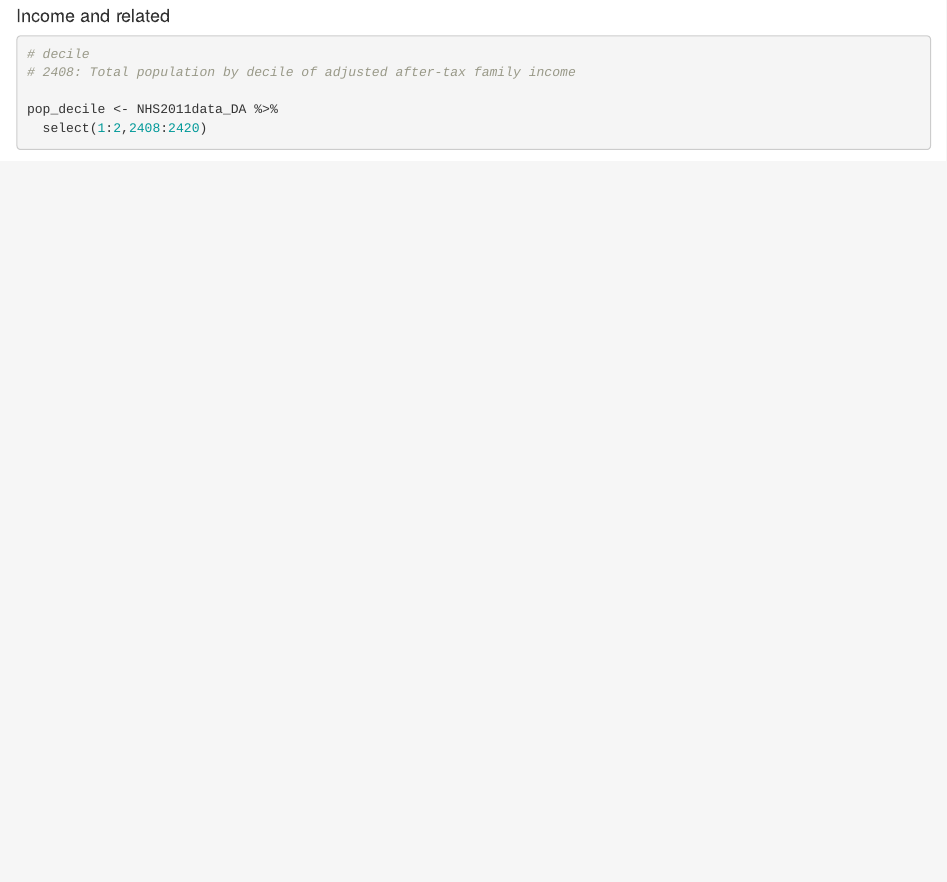
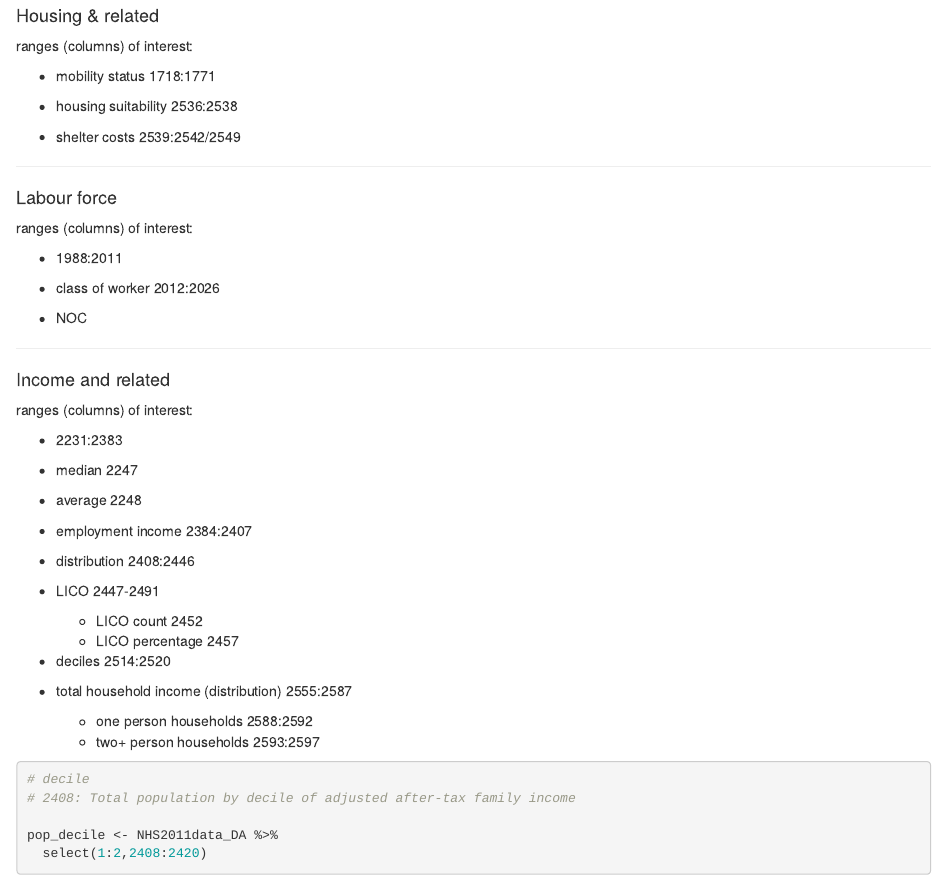
Before and after one commit to bcgov/housing-data-visualization-project, an R Markdown document (data/NHS2011_data-parser.rmd): the page in a window 1100 px wide, from 1040 px down before the commit and from 1070 px down after it. Rendered offline with R 4.5, knitr and Pandoc, with nearby package versions; some code elsewhere in the file could not run offline.

Commit message:
add reference ranges

````diff
--- a/data/NHS2011_data-parser.rmd
+++ b/data/NHS2011_data-parser.rmd
@@ -56,9 +56,52 @@ NHS2011data_DA <- NHS2011data %>%
 
 ```
 
+---
+
+#### Housing & related
+
+ranges (columns) of interest:
+
+* mobility status  1718:1771
+
+* housing suitability  2536:2538
+* shelter costs  2539:2542/2549
+
+---
+
+#### Labour force
+
+ranges (columns) of interest:
+
+* 1988:2011
+
+* class of worker  2012:2026
+* NOC
 
 
+---
+
 #### Income and related
+
+ranges (columns) of interest:
+
+* 2231:2383
+
+* median 2247
+* average 2248
+
+* employment income 2384:2407
+* distribution 2408:2446
+* LICO 2447-2491
+  - LICO count 2452
+  - LICO percentage 2457
+
+* deciles  2514:2520
+* total household income (distribution)  2555:2587
+  - one person households 2588:2592
+  - two+ person households 2593:2597
+
+
 
 ```{r}
 
````
